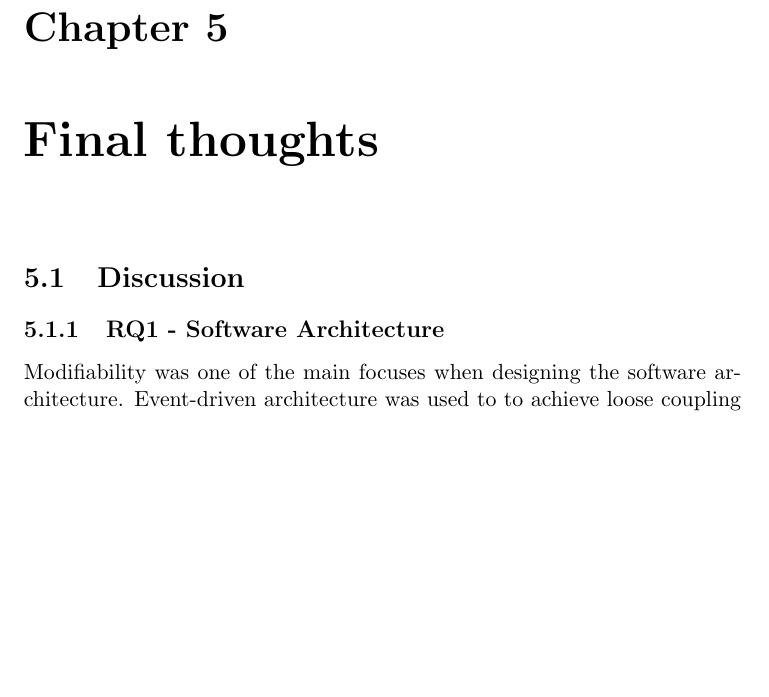
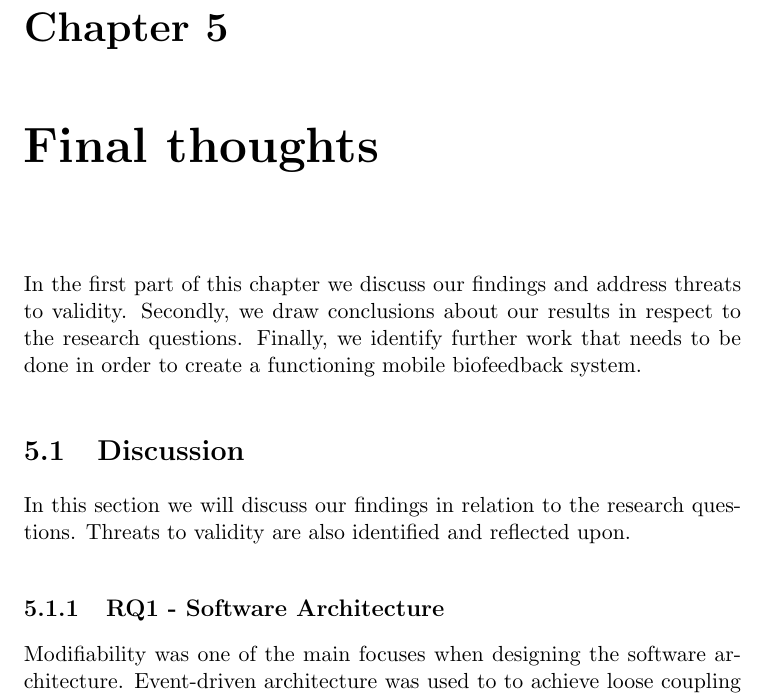
Before and after one commit to knutesten/tdt4501, a LaTeX thesis (docs/report/report.tex, which reads docs/report/conclusion.tex): part of page 43 of 65, cut so that both start at the same text, the shorter picture padded with empty space. Compiled offline with pdfLaTeX.

Commit message:
Done. Sooon, it will be done.

```diff
--- a/docs/report/conclusion.tex
+++ b/docs/report/conclusion.tex
@@ -1,7 +1,9 @@
 \chapter{Final thoughts}
-
+In the first part of this chapter we discuss our findings and address threats to validity. Secondly, we draw conclusions about our results in respect to the research questions. Finally, we identify further work that needs to be done in order to create a functioning mobile biofeedback system.
 
 \section{Discussion}
+In this section we will discuss our findings in relation to the research questions. Threats to validity are also identified and reflected upon.
+
 \subsection{RQ1 - Software Architecture}
 Modifiability was one of the main focuses when designing the software architecture. Event-driven architecture was used to to achieve loose coupling between the different components. This gives us the option to replace the Wii Remote with other types of sensors without major changes to the rest of the code. A handler class for the Wii Remote was added to make it easier to implement support for multiple Wii Remotes at a later date. This class also helps separate the Wii Remote components from the rest of the system.
 
```
